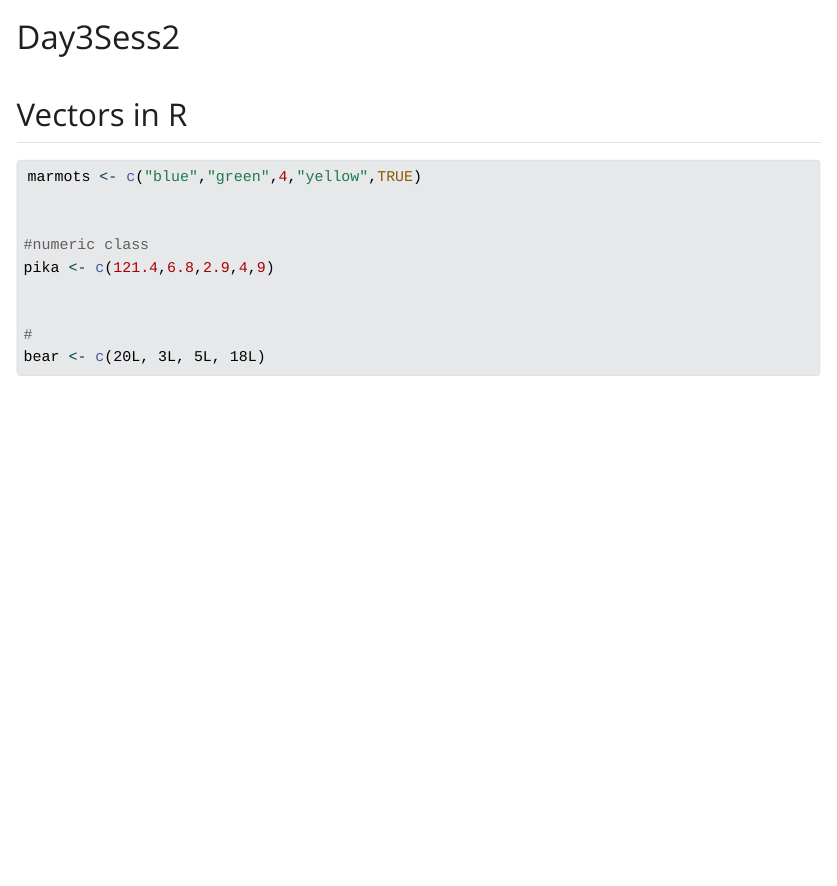
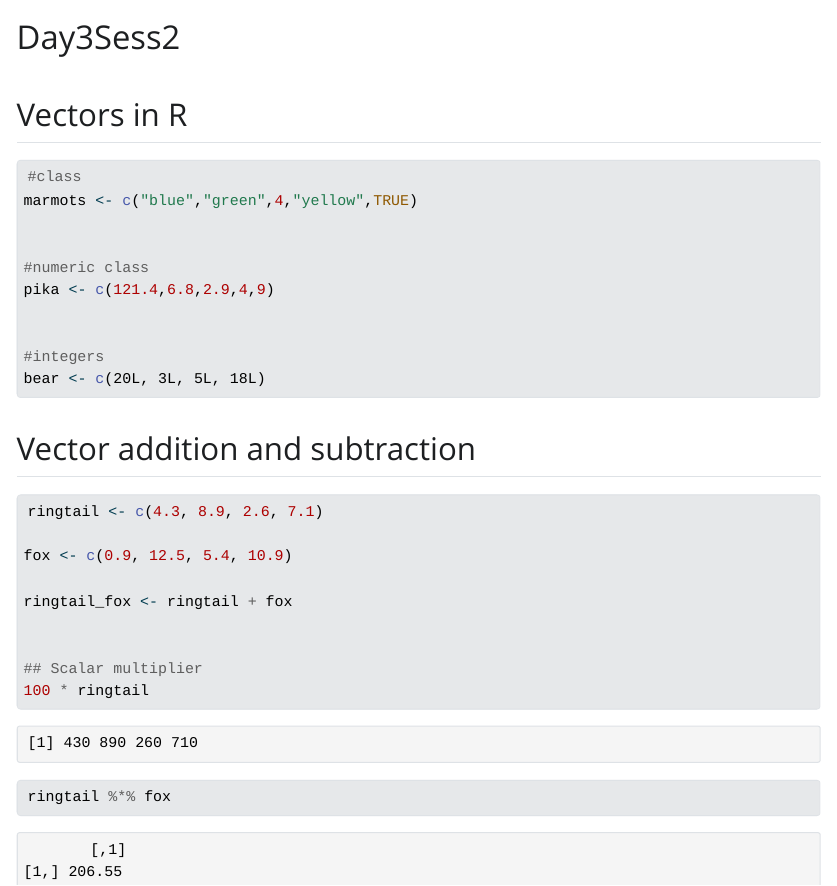
Before and after one commit to floraham/eds212-day3-afternoon, a Quarto document (eds212-day-3-afternoon-vectors.qmd): the page in a window 1100 px wide, from its top. The pictures show the output file eds212-day-3-afternoon-vectors.html that the author committed with the source, opened offline; Quarto's library style sheets are replaced by a plain one without menus.

Commit message:
ringtail test

````diff
--- a/eds212-day-3-afternoon-vectors.qmd
+++ b/eds212-day-3-afternoon-vectors.qmd
@@ -18,3 +18,18 @@ pika <- c(121.4,6.8,2.9,4,9)
 #integers
 bear <- c(20L, 3L, 5L, 18L)
 ```
+## Vector addition and subtraction
+```{r}
+ringtail <- c(4.3, 8.9, 2.6, 7.1)
+
+fox <- c(0.9, 12.5, 5.4, 10.9)
+
+ringtail_fox <- ringtail + fox
+
+
+## Scalar multiplier
+100 * ringtail
+
+ringtail %*% fox
+
+```
````
Also changed, not shown: eds212-day-3-afternoon-vectors.html.
